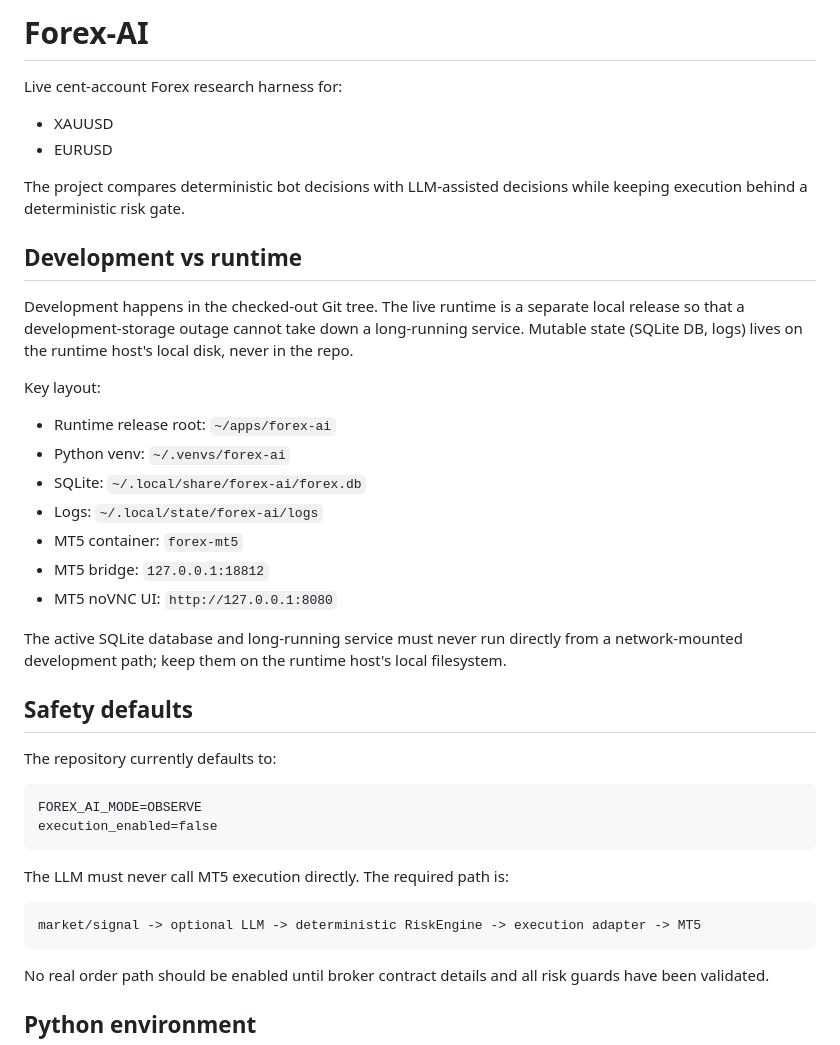
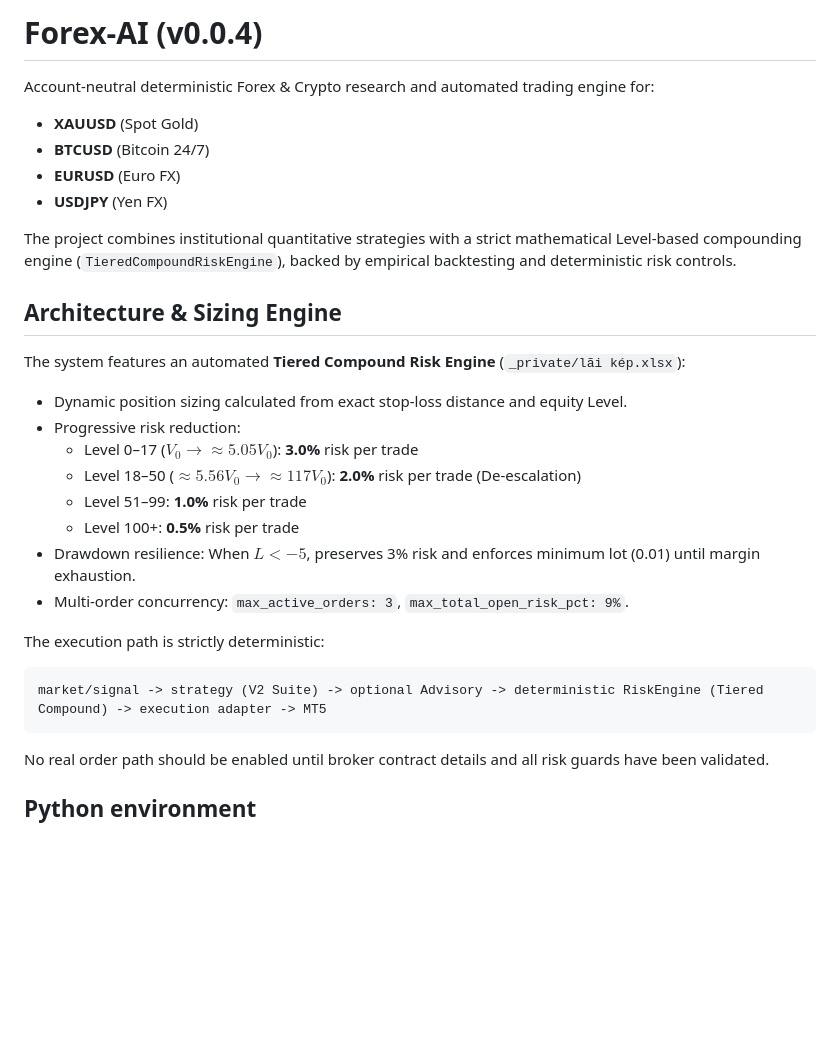
Before and after one commit to SlncTrZ/forex-ai, a Markdown page: README.md, the part around one of its changes. Rendered like a GitHub page; blank space fills up the shorter version.

Commit message:
docs: update README and STATUS for v0.0.4, Tiered Compound Engine, and V2 strategy suite

````diff
--- a/README.md
+++ b/README.md
@@ -1,45 +1,30 @@
-# Forex-AI
+# Forex-AI (v0.0.4)
 
-Live cent-account Forex research harness for:
+Account-neutral deterministic Forex & Crypto research and automated trading engine for:
 
-- XAUUSD
-- EURUSD
+- **XAUUSD** (Spot Gold)
+- **BTCUSD** (Bitcoin 24/7)
+- **EURUSD** (Euro FX)
+- **USDJPY** (Yen FX)
 
-The project compares deterministic bot decisions with LLM-assisted decisions while keeping execution behind a deterministic risk gate.
+The project combines institutional quantitative strategies with a strict mathematical Level-based compounding engine (`TieredCompoundRiskEngine`), backed by empirical backtesting and deterministic risk controls.
 
-## Development vs runtime
+## Architecture & Sizing Engine
 
-Development happens in the checked-out Git tree. The live runtime is a separate
-local release so that a development-storage outage cannot take down a long-running
-service. Mutable state (SQLite DB, logs) lives on the runtime host's local disk,
-never in the repo.
+The system features an automated **Tiered Compound Risk Engine** (`_private/lãi kép.xlsx`):
+- Dynamic position sizing calculated from exact stop-loss distance and equity Level.
+- Progressive risk reduction:
+  * Level 0–17 ($V_0 \to \approx 5.05 V_0$): **3.0%** risk per trade
+  * Level 18–50 ($\approx 5.56 V_0 \to \approx 117 V_0$): **2.0%** risk per trade (De-escalation)
+  * Level 51–99: **1.0%** risk per trade
+  * Level 100+: **0.5%** risk per trade
+- Drawdown resilience: When $L < -5$, preserves 3% risk and enforces minimum lot (0.01) until margin exhaustion.
+- Multi-order concurrency: `max_active_orders: 3`, `max_total_open_risk_pct: 9%`.
 
-Key layout:
-
-- Runtime release root: `~/apps/forex-ai`
-- Python venv: `~/.venvs/forex-ai`
-- SQLite: `~/.local/share/forex-ai/forex.db`
-- Logs: `~/.local/state/forex-ai/logs`
-- MT5 container: `forex-mt5`
-- MT5 bridge: `127.0.0.1:18812`
-- MT5 noVNC UI: `http://127.0.0.1:8080`
-
-The active SQLite database and long-running service must never run directly from a
-network-mounted development path; keep them on the runtime host's local filesystem.
-
-## Safety defaults
-
-The repository currently defaults to:
+The execution path is strictly deterministic:
 
 ```text
-FOREX_AI_MODE=OBSERVE
-execution_enabled=false
-```
-
-The LLM must never call MT5 execution directly. The required path is:
-
-```text
-market/signal -> optional LLM -> deterministic RiskEngine -> execution adapter -> MT5
+market/signal -> strategy (V2 Suite) -> optional Advisory -> deterministic RiskEngine (Tiered Compound) -> execution adapter -> MT5
 ```
 
 No real order path should be enabled until broker contract details and all risk guards have been validated.
````
Also changed, not shown: other parts of README.md (+17 -29 lines), STATUS.md (+63 -53 lines).
